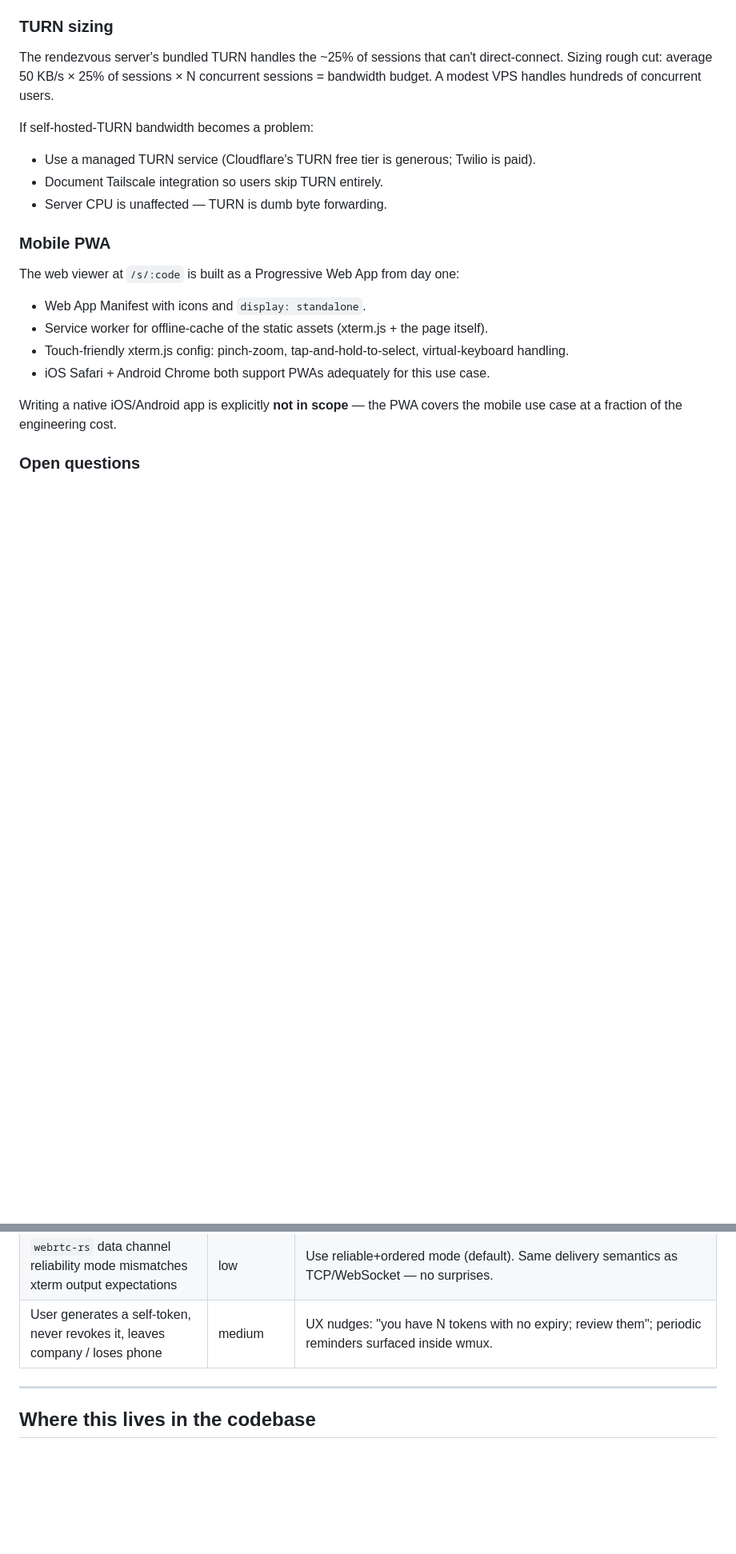
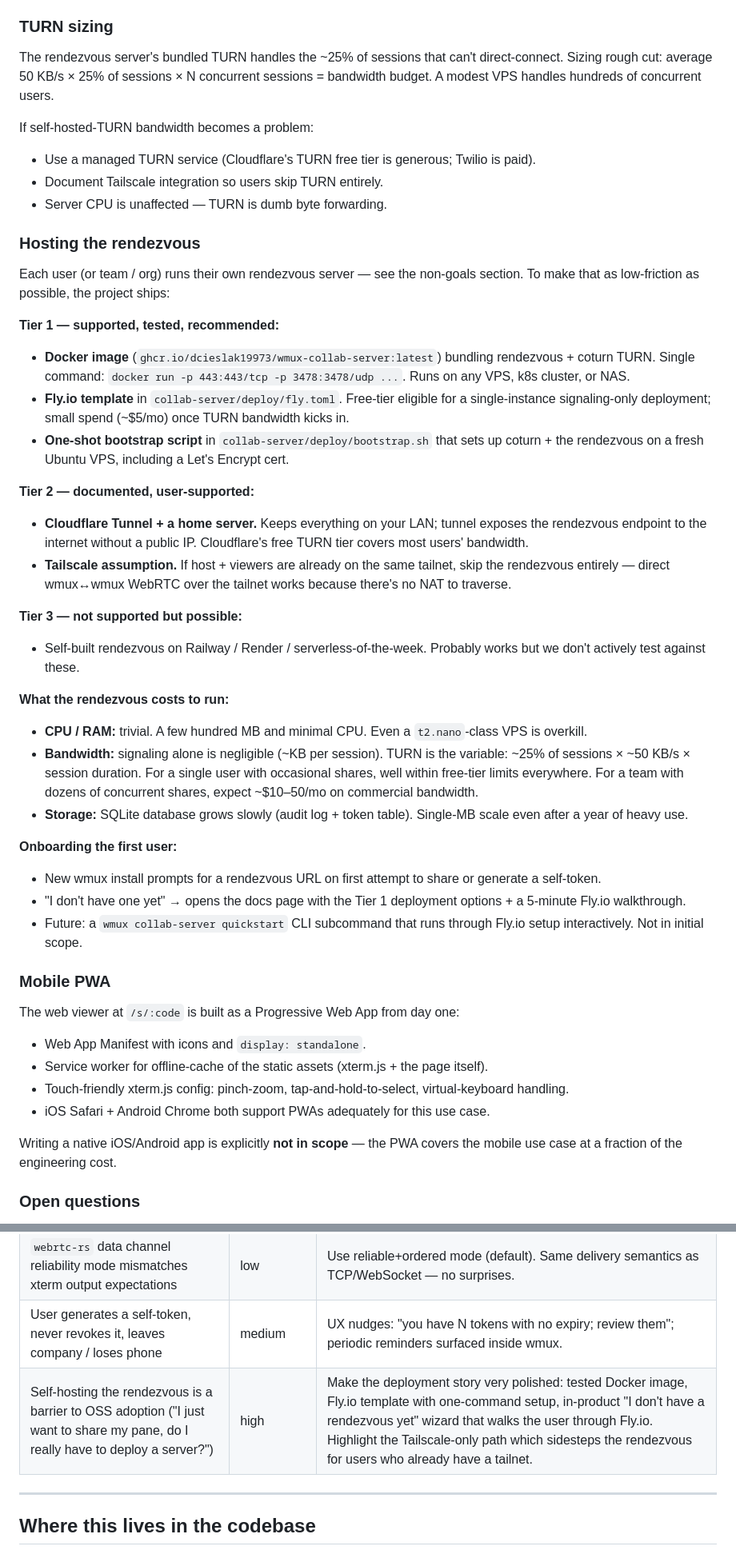
Before and after one commit to dcieslak19973/wmux, a Markdown page: docs/multiplayer-design.md, 2 parts joined by grey strips. Shown at 80% size. GitHub-like rendering; blank space fills up the shorter version.

Commit message:
docs(multiplayer): lock decisions on hosting, voice, multi-host tokens
Resolving three "open questions" into firm decisions and updating the
related sections:

  - **No project-hosted community rendezvous instance.** We won't run
    a wmux.io collab server ourselves — ongoing ops + abuse-handling
    + security burden we're not taking on. Self-hosting is the only
    supported path.

  - **No voice/video integration.** Users have Zoom/Slack/Teams; the
    complexity:differentiation ratio doesn't pencil out.

  - **No "per-user device family" abstraction.** A self-token maps
    to exactly one (device, host) pair; accessing N machines from
    one phone means N tokens. Unifying = reintroducing accounts =
    fighting the whole token-based-no-IdP design choice.

To support the no-community-instance decision, added a new
"Hosting the rendezvous" section under cross-cutting concerns that
lays out three tiers of deployment support:

  Tier 1 (supported): Docker image bundling rendezvous + coturn,
    Fly.io template, one-shot Ubuntu bootstrap script.
  Tier 2 (documented): Cloudflare Tunnel + home server, Tailscale
    (which skips the rendezvous entirely).
  Tier 3 (community): Railway / Render / k8s — works but untested.

Includes realistic cost estimates (signaling ~free; TURN bandwidth
~$10-50/mo for heavy team use) and an onboarding-the-first-user
walk-through.

Added a new risk: "Self-hosting is a barrier to OSS adoption."
Mitigated by polished deployment templates + the in-product
"I don't have a rendezvous yet" wizard.

Net effect: design doc has fewer hand-wavy open questions and a
clear story for the awkward "but who runs the server?" question.

Co-Authored-By: Claude Opus 4.7 (1M context) <noreply@anthropic.com>

```diff
--- a/docs/multiplayer-design.md
+++ b/docs/multiplayer-design.md
@@ -369,6 +378,32 @@ If self-hosted-TURN bandwidth becomes a problem:
 - Document Tailscale integration so users skip TURN entirely.
 - Server CPU is unaffected — TURN is dumb byte forwarding.
 
+### Hosting the rendezvous
+
+Each user (or team / org) runs their own rendezvous server — see the non-goals section. To make that as low-friction as possible, the project ships:
+
+**Tier 1 — supported, tested, recommended:**
+- **Docker image** (`ghcr.io/dcieslak19973/wmux-collab-server:latest`) bundling rendezvous + coturn TURN. Single command: `docker run -p 443:443/tcp -p 3478:3478/udp ...`. Runs on any VPS, k8s cluster, or NAS.
+- **Fly.io template** in `collab-server/deploy/fly.toml`. Free-tier eligible for a single-instance signaling-only deployment; small spend (~$5/mo) once TURN bandwidth kicks in.
+- **One-shot bootstrap script** in `collab-server/deploy/bootstrap.sh` that sets up coturn + the rendezvous on a fresh Ubuntu VPS, including a Let's Encrypt cert.
+
+**Tier 2 — documented, user-supported:**
+- **Cloudflare Tunnel + a home server.** Keeps everything on your LAN; tunnel exposes the rendezvous endpoint to the internet without a public IP. Cloudflare's free TURN tier covers most users' bandwidth.
+- **Tailscale assumption.** If host + viewers are already on the same tailnet, skip the rendezvous entirely — direct wmux↔wmux WebRTC over the tailnet works because there's no NAT to traverse.
+
+**Tier 3 — not supported but possible:**
+- Self-built rendezvous on Railway / Render / serverless-of-the-week. Probably works but we don't actively test against these.
+
+**What the rendezvous costs to run:**
+- **CPU / RAM:** trivial. A few hundred MB and minimal CPU. Even a `t2.nano`-class VPS is overkill.
+- **Bandwidth:** signaling alone is negligible (~KB per session). TURN is the variable: ~25% of sessions × ~50 KB/s × session duration. For a single user with occasional shares, well within free-tier limits everywhere. For a team with dozens of concurrent shares, expect ~$10–50/mo on commercial bandwidth.
+- **Storage:** SQLite database grows slowly (audit log + token table). Single-MB scale even after a year of heavy use.
+
+**Onboarding the first user:**
+- New wmux install prompts for a rendezvous URL on first attempt to share or generate a self-token.
+- "I don't have one yet" → opens the docs page with the Tier 1 deployment options + a 5-minute Fly.io walkthrough.
+- Future: a `wmux collab-server quickstart` CLI subcommand that runs through Fly.io setup interactively. Not in initial scope.
+
 ### Mobile PWA
 
 The web viewer at `/s/:code` is built as a Progressive Web App from day one:
@@ -400,6 +432,7 @@ Writing a native iOS/Android app is explicitly **not in scope** — the PWA cove
 | Mobile PWA on iOS Safari has subtle xterm.js bugs | medium | Plan a day in Phase 1 for mobile-specific QA. xterm.js has known mobile issues that mostly are addon-fit + virtual-keyboard related; well-trodden ground. |
 | `webrtc-rs` data channel reliability mode mismatches xterm output expectations | low | Use reliable+ordered mode (default). Same delivery semantics as TCP/WebSocket — no surprises. |
 | User generates a self-token, never revokes it, leaves company / loses phone | medium | UX nudges: "you have N tokens with no expiry; review them"; periodic reminders surfaced inside wmux. |
+| Self-hosting the rendezvous is a barrier to OSS adoption ("I just want to share my pane, do I really have to deploy a server?") | high | Make the deployment story very polished: tested Docker image, Fly.io template with one-command setup, in-product "I don't have a rendezvous yet" wizard that walks the user through Fly.io. Highlight the Tailscale-only path which sidesteps the rendezvous for users who already have a tailnet. |
 
 ---
 
```
Also changed, not shown: other parts of docs/multiplayer-design.md (+11 -5 lines).
